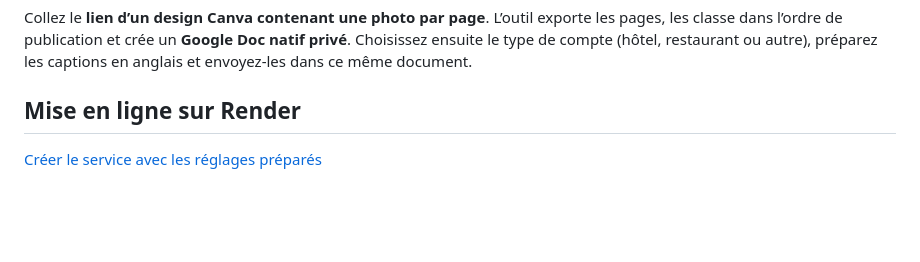
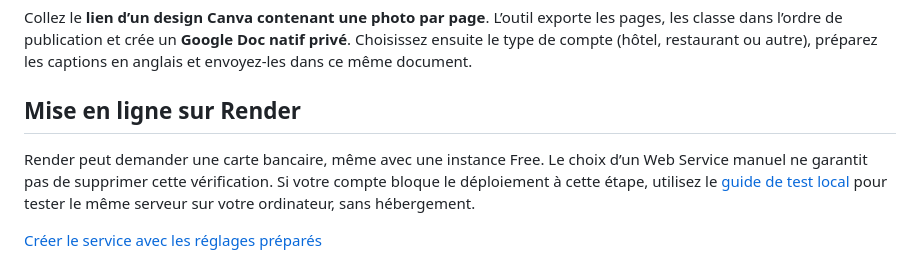
Before and after one commit to elmiAnass/Auto, a Markdown page: README.md, the part around the change. Rendered like a GitHub page; blank space fills up the shorter version.

Commit message:
Document local OAuth testing when hosting requires a card

```diff
--- a/README.md
+++ b/README.md
@@ -3,6 +3,8 @@
 Collez le **lien d’un design Canva contenant une photo par page**. L’outil exporte les pages, les classe dans l’ordre de publication et crée un **Google Doc natif privé**. Choisissez ensuite le type de compte (hôtel, restaurant ou autre), préparez les captions en anglais et envoyez-les dans ce même document.
 
 ## Mise en ligne sur Render
+
+Render peut demander une carte bancaire, même avec une instance Free. Le choix d’un Web Service manuel ne garantit pas de supprimer cette vérification. Si votre compte bloque le déploiement à cette étape, utilisez le [guide de test local](docs/local-run.md) pour tester le même serveur sur votre ordinateur, sans hébergement.
 
 [Créer le service avec les réglages préparés](https://render.com/deploy?repo=https://github.com/elmiAnass/Auto)
 
```
Also changed, not shown: docs/local-run.md (added, +61 -0 lines).
